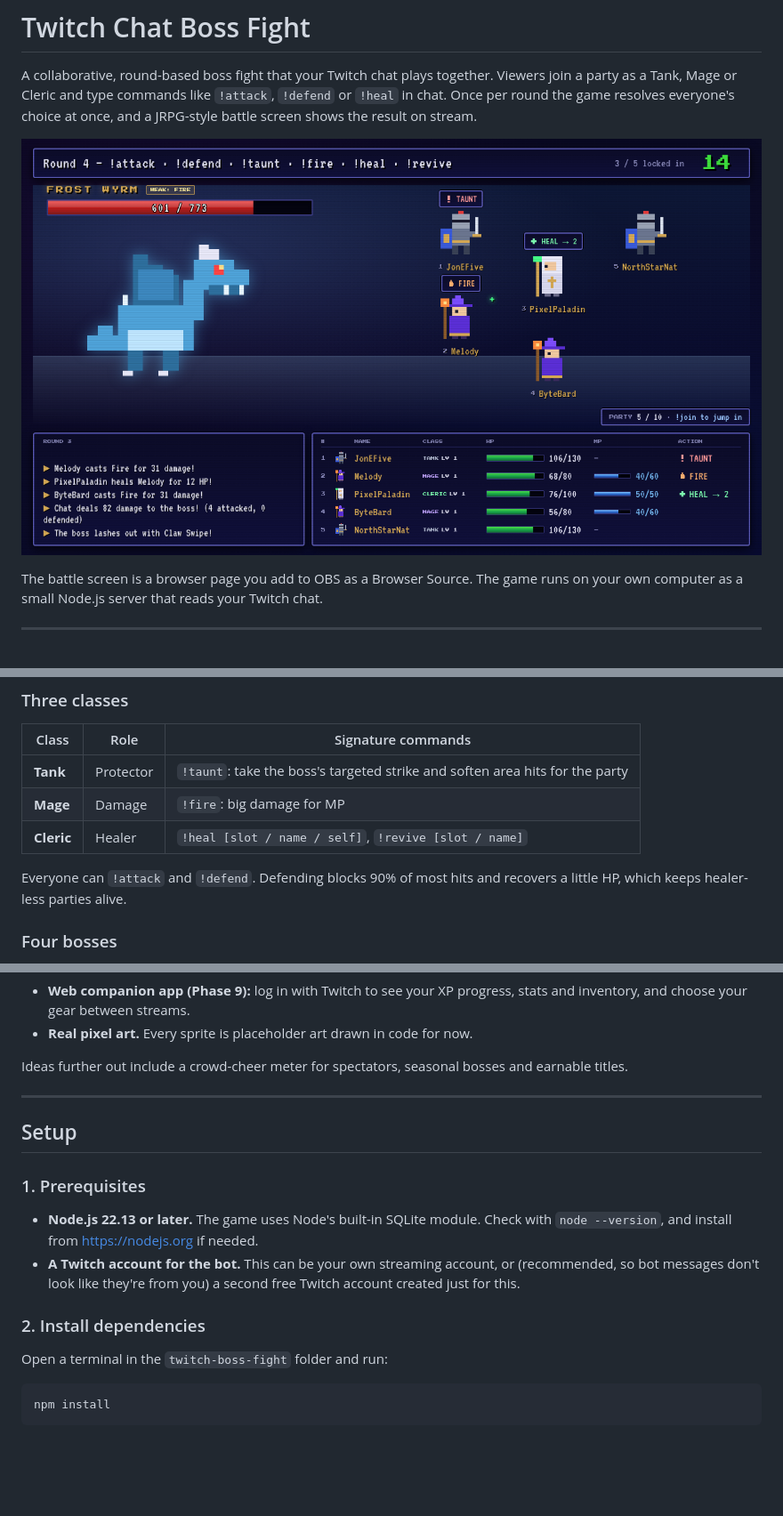
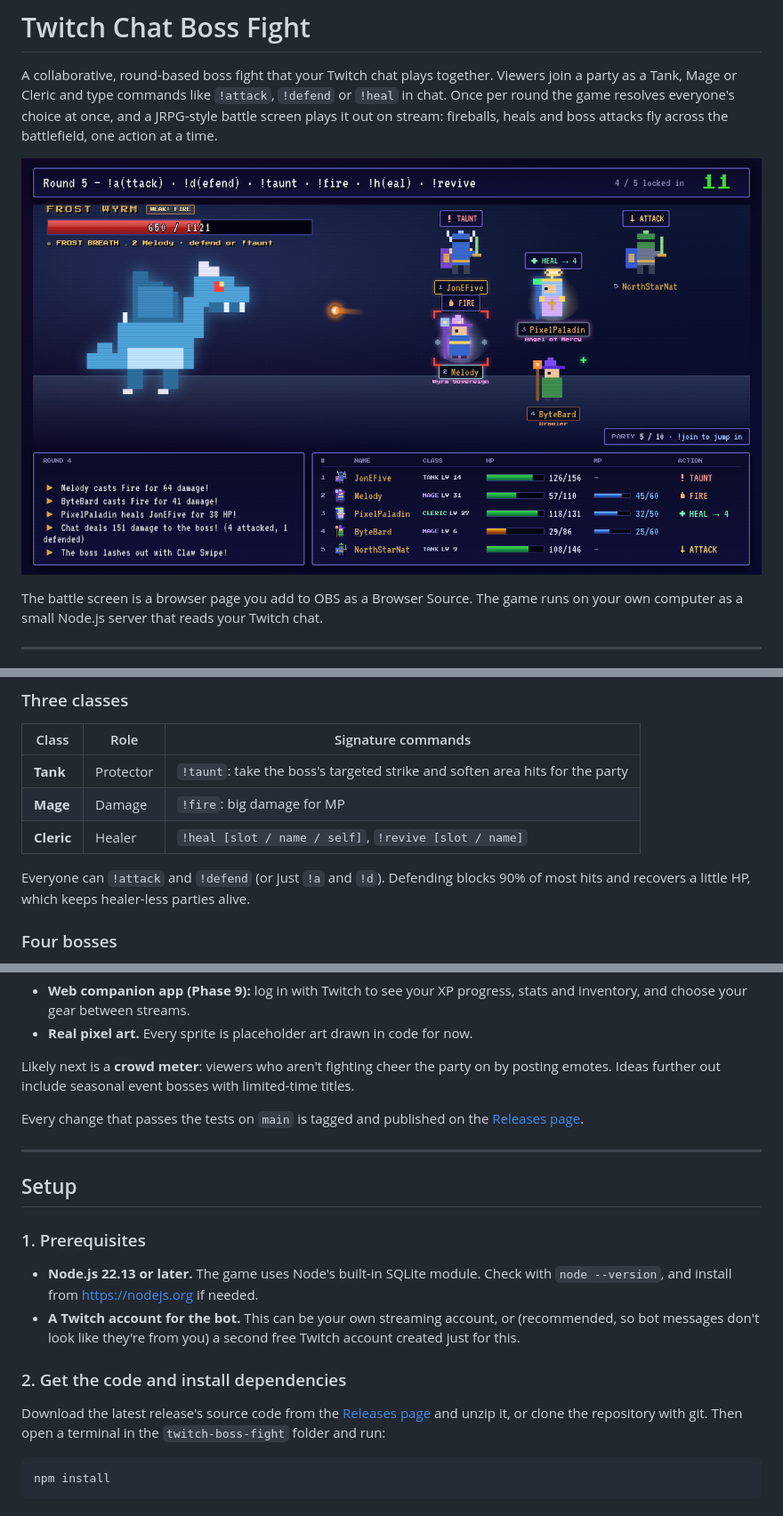
Before and after one commit to JonEFiveAlive/twitch-boss-fight, a Markdown page: README.md, 3 parts joined by grey strips. Shown at 89% size. Drawn GitHub-style; pictures changed too: docs/images/battle.png; blank space fills up the shorter version.

````diff
--- a/README.md
+++ b/README.md
@@ -3,7 +3,8 @@
 A collaborative, round-based boss fight that your Twitch chat plays together.
 Viewers join a party as a Tank, Mage or Cleric and type commands like `!attack`,
 `!defend` or `!heal` in chat. Once per round the game resolves everyone's choice
-at once, and a JRPG-style battle screen shows the result on stream.
+at once, and a JRPG-style battle screen plays it out on stream: fireballs, heals
+and boss attacks fly across the battlefield, one action at a time.
 
 ![A Frost Wyrm battle in progress: party on the right, combat log and party status below](docs/images/battle.png)
 
@@ -36,8 +37,8 @@ runs on your own computer as a small Node.js server that reads your Twitch chat.
 | **Mage** | Damage | `!fire`: big damage for MP |
 | **Cleric** | Healer | `!heal [slot / name / self]`, `!revive [slot / name]` |
 
-Everyone can `!attack` and `!defend`. Defending blocks 90% of most hits and
-recovers a little HP, which keeps healer-less parties alive.
+Everyone can `!attack` and `!defend` (or just `!a` and `!d`). Defending blocks
+90% of most hits and recovers a little HP, which keeps healer-less parties alive.
 
 ### Four bosses
 
@@ -142,8 +145,12 @@ Still to come:
   stats and inventory, and choose your gear between streams.
 - **Real pixel art.** Every sprite is placeholder art drawn in code for now.
 
-Ideas further out include a crowd-cheer meter for spectators, seasonal bosses
-and earnable titles.
+Likely next is a **crowd meter**: viewers who aren't fighting cheer the party on
+by posting emotes. Ideas further out include seasonal event bosses with
+limited-time titles.
+
+Every change that passes the tests on `main` is tagged and published on the
+[Releases page](https://github.com/JonEFiveAlive/twitch-boss-fight/releases).
 
 ---
 
@@ -157,9 +164,12 @@ and earnable titles.
   (recommended, so bot messages don't look like they're from you) a second free
   Twitch account created just for this.
 
-### 2. Install dependencies
+### 2. Get the code and install dependencies
 
-Open a terminal in the `twitch-boss-fight` folder and run:
+Download the latest release's source code from the
+[Releases page](https://github.com/JonEFiveAlive/twitch-boss-fight/releases) and
+unzip it, or clone the repository with git. Then open a terminal in the
+`twitch-boss-fight` folder and run:
 
 ```bash
 npm install
````
Also changed, not shown: other parts of README.md (+26 -11 lines), docs/images/ember-golem.png, docs/images/lobby.png, docs/images/npc-allies.png (added), docs/images/results.png.
